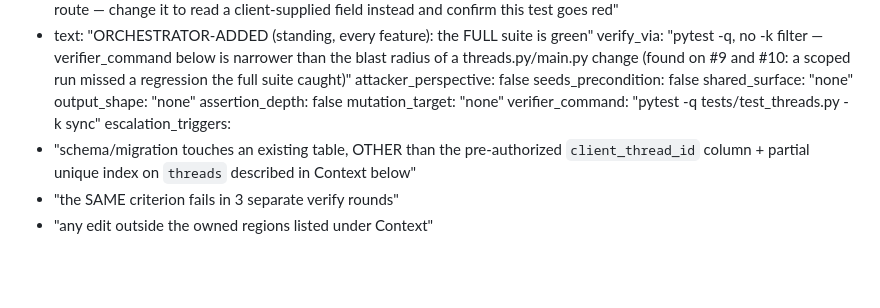
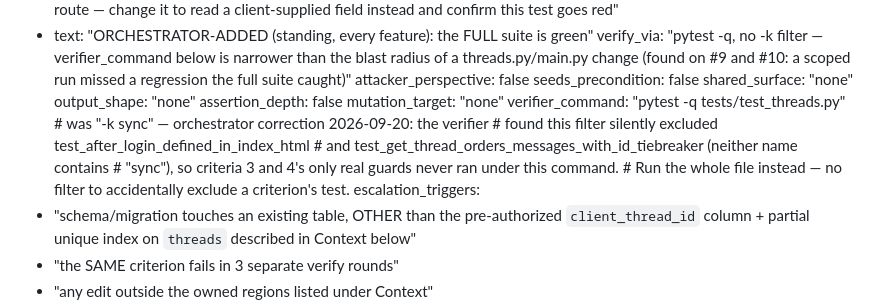
Before and after one commit to sumanththota/rag-engine, a Markdown page: .loop/12/LOOP.md, the part around the change. Drawn GitHub-style; blank space fills up the shorter version.

Commit message:
chore(12): fix verifier_command — -k sync silently excluded criteria 3/4's tests

```diff
--- a/.loop/12/LOOP.md
+++ b/.loop/12/LOOP.md
@@ -58,7 +58,11 @@ acceptance_criteria:   # 1-4 copied from the issue body (4 reworded — see HAZA
     output_shape: "none"
     assertion_depth: false
     mutation_target: "none"
-verifier_command: "pytest -q tests/test_threads.py -k sync"
+verifier_command: "pytest -q tests/test_threads.py"   # was "-k sync" — orchestrator correction 2026-09-20: the verifier
+                                                        # found this filter silently excluded test_after_login_defined_in_index_html
+                                                        # and test_get_thread_orders_messages_with_id_tiebreaker (neither name contains
+                                                        # "sync"), so criteria 3 and 4's only real guards never ran under this command.
+                                                        # Run the whole file instead — no filter to accidentally exclude a criterion's test.
 escalation_triggers:
   - "schema/migration touches an existing table, OTHER than the pre-authorized `client_thread_id` column + partial unique index on `threads` described in Context below"
   - "the SAME criterion fails in 3 separate verify rounds"
```
